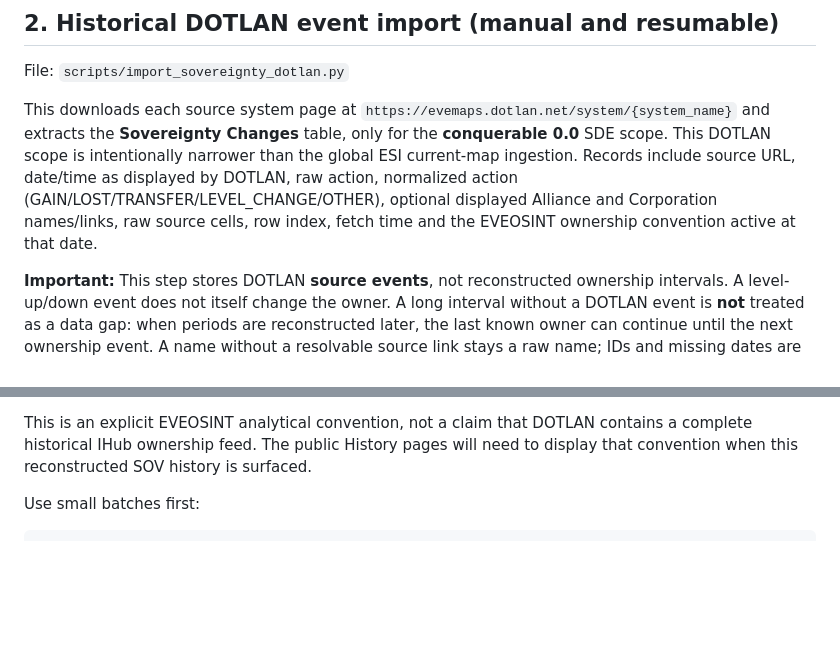
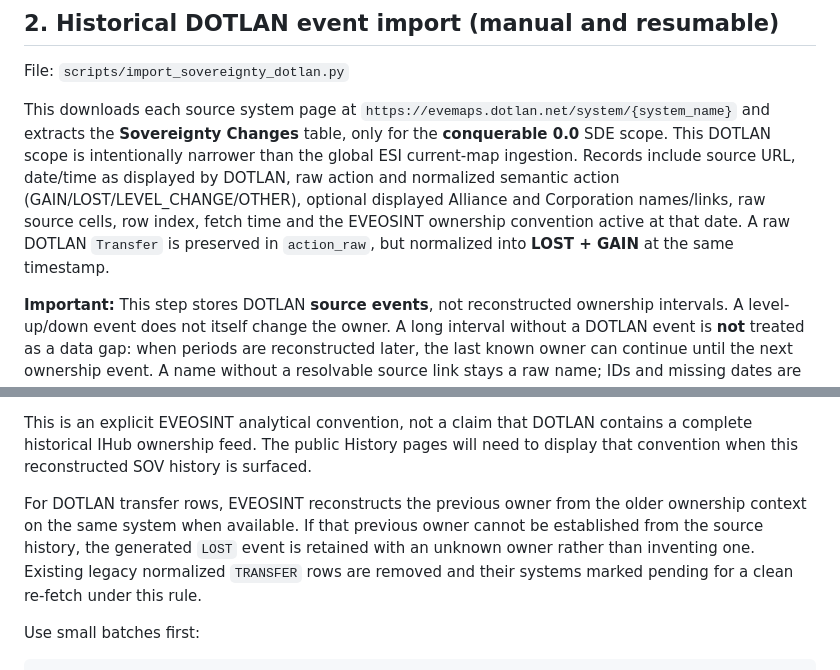
Before and after one commit to DictateurImperator/EVEOSINT, a Markdown page: docs/SOV_COLLECTORS.md, 2 parts joined by grey strips. Drawn GitHub-style; blank space fills up the shorter version.

Commit message:
Document DOTLAN Transfer normalization as LOST plus GAIN

```diff
--- a/docs/SOV_COLLECTORS.md
+++ b/docs/SOV_COLLECTORS.md
@@ -86,9 +86,11 @@ File: `scripts/import_sovereignty_dotlan.py`
 This downloads each source system page at
 `https://evemaps.dotlan.net/system/{system_name}` and extracts the
 **Sovereignty Changes** table, only for the **conquerable 0.0** SDE scope. This DOTLAN scope is intentionally narrower than the global ESI current-map ingestion. Records include source URL, date/time as displayed
-by DOTLAN, raw action, normalized action (GAIN/LOST/TRANSFER/LEVEL_CHANGE/OTHER),
-optional displayed Alliance and Corporation names/links, raw source cells,
-row index, fetch time and the EVEOSINT ownership convention active at that date.
+by DOTLAN, raw action and normalized semantic action
+(GAIN/LOST/LEVEL_CHANGE/OTHER), optional displayed Alliance and Corporation
+names/links, raw source cells, row index, fetch time and the EVEOSINT ownership
+convention active at that date. A raw DOTLAN `Transfer` is preserved in
+`action_raw`, but normalized into **LOST + GAIN** at the same timestamp.
 
 **Important:** This step stores DOTLAN **source events**, not reconstructed
 ownership intervals. A level-up/down event does not itself change the owner.
@@ -112,6 +114,13 @@ This is an explicit EVEOSINT analytical convention, not a claim that DOTLAN
 contains a complete historical IHub ownership feed. The public History pages
 will need to display that convention when this reconstructed SOV history is
 surfaced.
+
+For DOTLAN transfer rows, EVEOSINT reconstructs the previous owner from the
+older ownership context on the same system when available. If that previous
+owner cannot be established from the source history, the generated `LOST`
+event is retained with an unknown owner rather than inventing one. Existing
+legacy normalized `TRANSFER` rows are removed and their systems marked
+pending for a clean re-fetch under this rule.
 
 Use small batches first:
 
```
